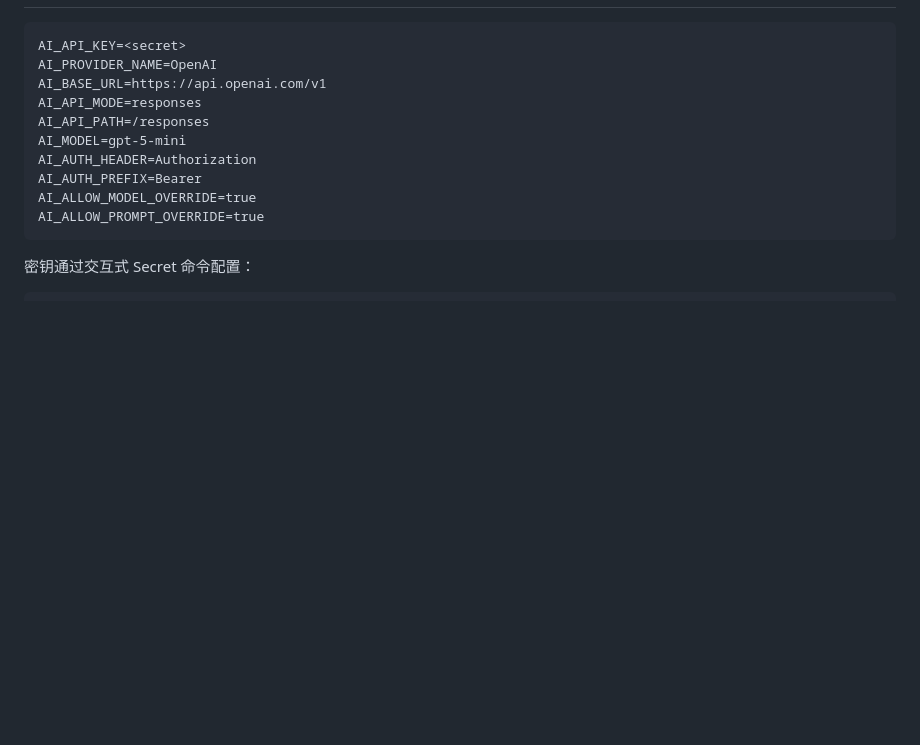
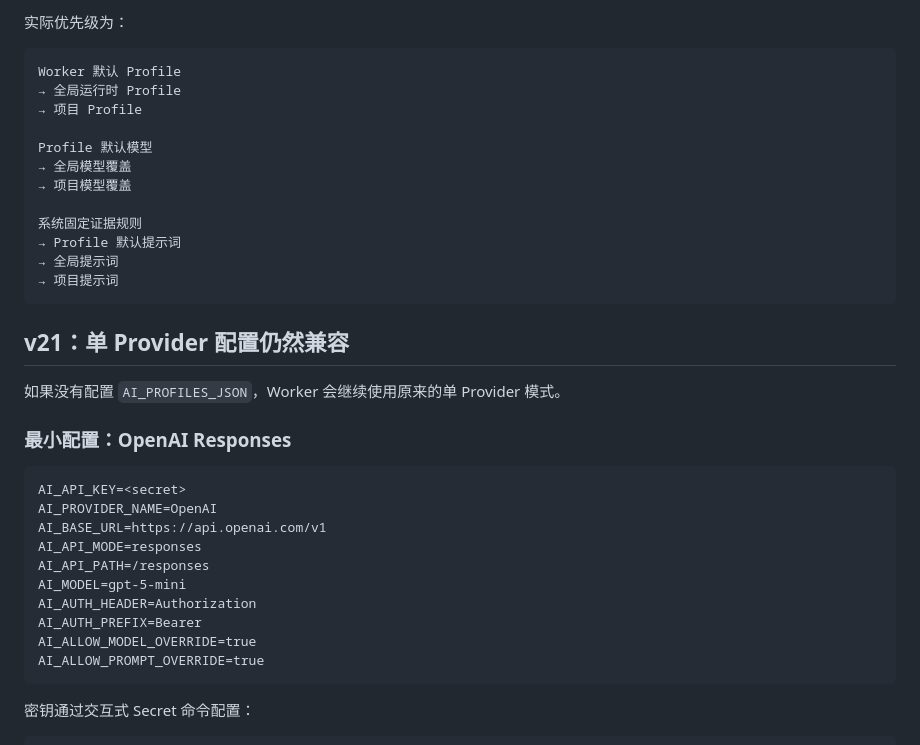
Before and after one commit to jinlong-github/search, a Markdown page: worker/AI_PROVIDER_CONFIG.md, the part around one of its changes. GitHub-like rendering; blank space fills up the shorter version.

````diff
--- a/worker/AI_PROVIDER_CONFIG.md
+++ b/worker/AI_PROVIDER_CONFIG.md
@@ -14,3 +76,25 @@ API Key 只保存在 Worker Secret 中。不要把真实 AI Key 写入 GitHub、
+实际优先级为：
+
+```text
+Worker 默认 Profile
+→ 全局运行时 Profile
+→ 项目 Profile
+
+Profile 默认模型
+→ 全局模型覆盖
+→ 项目模型覆盖
+
+系统固定证据规则
+→ Profile 默认提示词
+→ 全局提示词
+→ 项目提示词
+```
+
+## v21：单 Provider 配置仍然兼容
+
+如果没有配置 `AI_PROFILES_JSON`，Worker 会继续使用原来的单 Provider 模式。
+
+### 最小配置：OpenAI Responses
 
 ```text
 AI_API_KEY=<secret>
````
Also changed, not shown: other parts of worker/AI_PROVIDER_CONFIG.md (+94 -15 lines).
